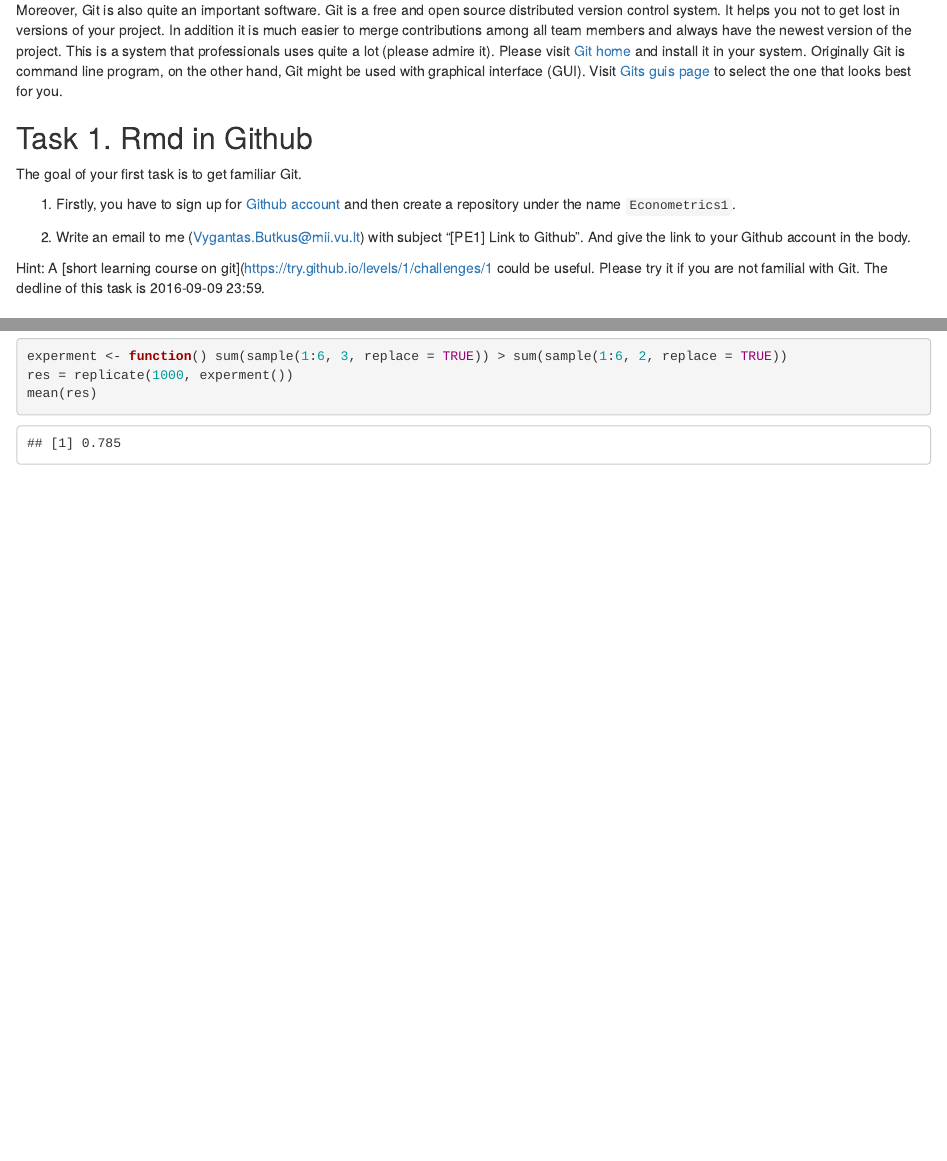
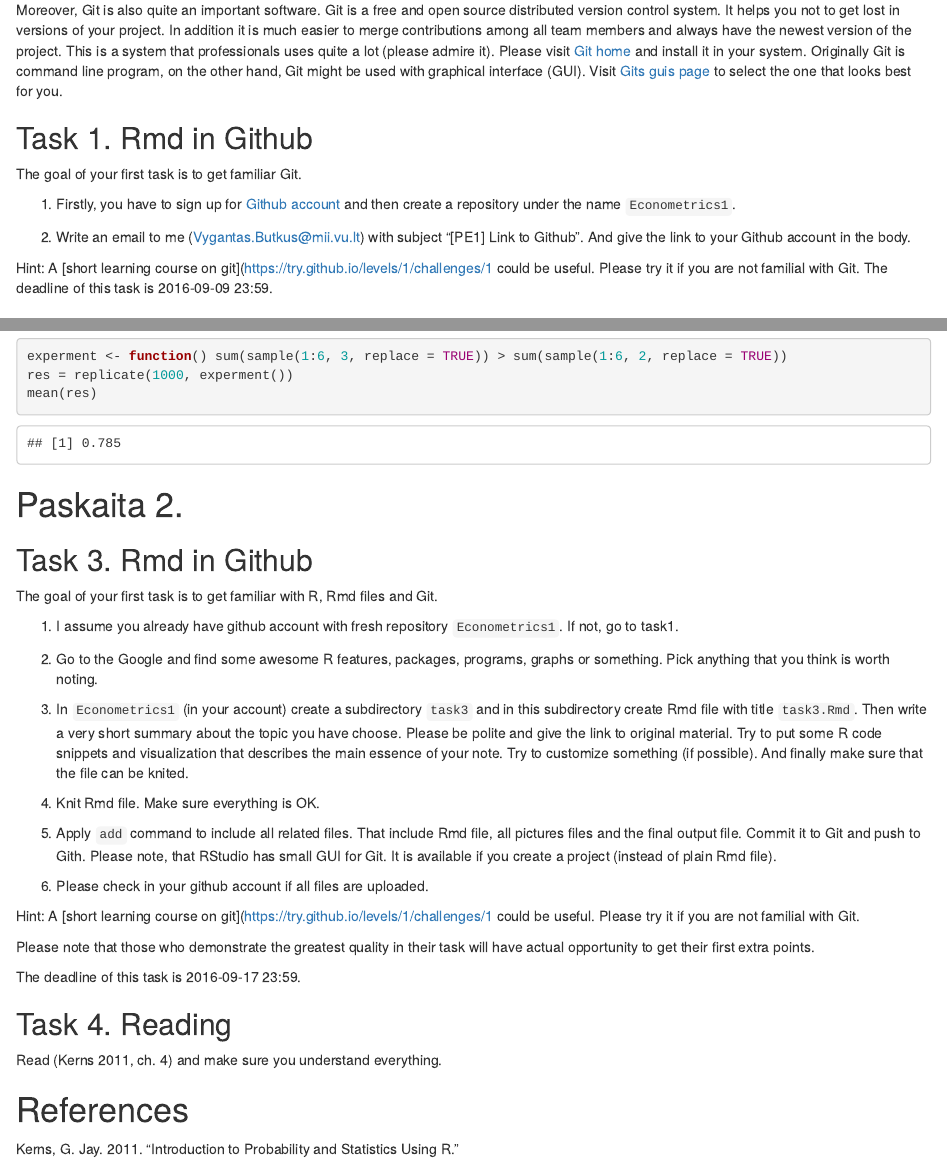
Before and after one commit to 1vbutkus/Econometrics1, an R Markdown document (notes/notes.Rmd): the page in a window 1100 px wide, from 1360 px down, and a second part further down, joined at a grey line. Rendered offline with R 4.5, knitr and Pandoc, with nearby package versions; code that draws random numbers runs with fixed seeds of ours.

Commit message:
Regular update

````diff
--- a/notes/notes.Rmd
+++ b/notes/notes.Rmd
@@ -118,7 +118,7 @@ The goal of your first task is to get familiar Git.
 
 Hint: A [short learning course on git](https://try.github.io/levels/1/challenges/1 could be useful.
 Please try it if you are not familial with Git.
-The dedline of this task is 2016-09-09 23:59.
+The deadline of this task is 2016-09-09 23:59.
 
 
 
@@ -127,7 +127,7 @@ The dedline of this task is 2016-09-09 23:59.
 Please visit [swirl](http://swirlstats.com/) website.
 Swirl is a frameworks for interactive R learning.
 Your task is to complete R programming course that can be find
-in my [GitHub accaunt](https://github.com/1vbutkus/R_Programming).
+in my [GitHub account](https://github.com/1vbutkus/R_Programming).
 
 For a first time, you have to install `swirl` package and the course material.
 Run R commands (be patient, this can take a while):
@@ -167,3 +167,58 @@ res = replicate(1000, experment())
 mean(res)
 
 ```
+
+
+Paskaita 2.
+==========================================
+
+## Task 3. Rmd in Github
+
+The goal of your first task is to get familiar with R, Rmd files and Git.
+
+1. I assume you already have github account with fresh repository `Econometrics1`.
+If not, go to task1.
+
+2. Go to the Google and find some awesome R features, packages, programs, graphs or something.
+Pick anything that you think is worth noting.
+
+2. In `Econometrics1` (in your account) create a subdirectory `task3` and in this subdirectory
+create Rmd file with title `task3.Rmd`. Then write a very short summary about the topic you have choose.
+Please be polite and give the link to original material.
+Try to put some R code snippets and visualization that describes the main essence of your note.
+Try to customize something (if possible). And finally make sure that the file can be knited.
+
+3. Knit Rmd file. Make sure everything is OK.
+
+4. Apply `add` command to include all related files. That include Rmd file,
+all pictures files and the final output file. Commit it to Git and push to Gith.
+Please note, that RStudio has small GUI for Git.
+It is available if you create a project (instead of plain Rmd file).
+
+4. Please check in your github account if all files are uploaded.
+
+Hint: A [short learning course on git](https://try.github.io/levels/1/challenges/1 could be useful.
+Please try it if you are not familial with Git.
+
+Please note that those who demonstrate the greatest quality in their task will have actual opportunity
+to get their first extra points.
+
+The deadline of this task is 2016-09-17 23:59.
+
+## Task 4. Reading
+
+Read [@Kerns2011a, ch. 4] and make sure you understand everything.
+
+References
+============================================================
+---
+references:
+- id: Kerns2011a
+  title: Introduction to Probability and Statistics Using R
+  author:
+  - family: Kerns
+    given: G. Jay
+  issued:
+    year: 2011
+
+---
````
Also changed, not shown: notes/notes.html, 2 other files.
